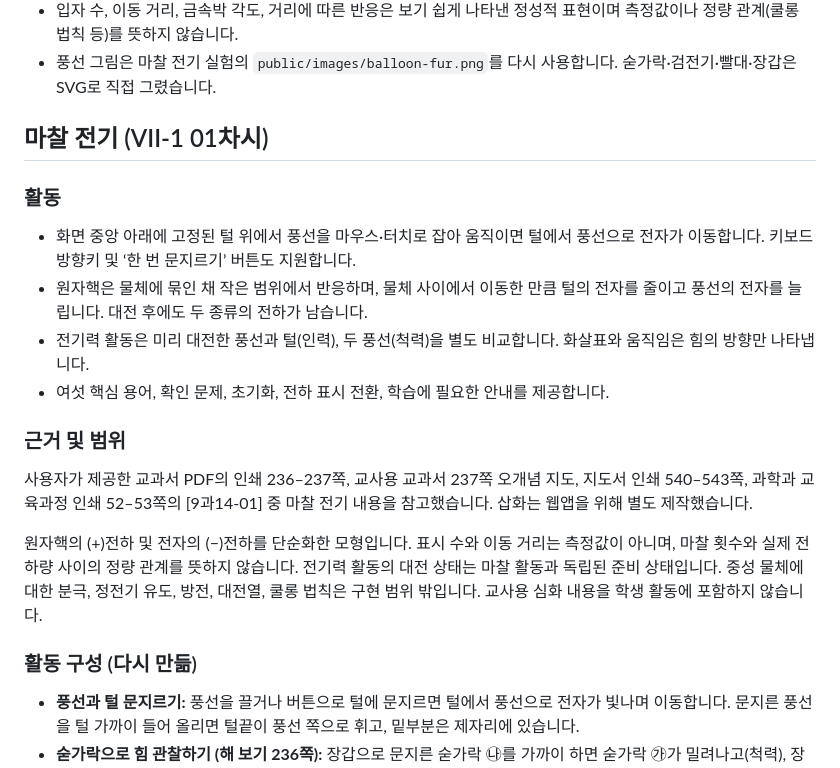
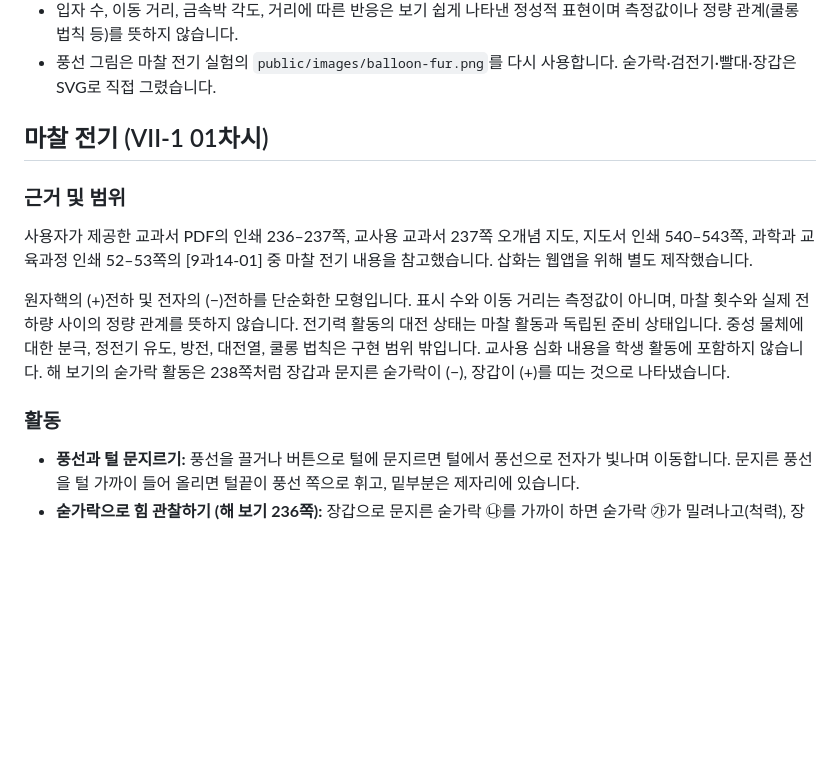
Before and after one commit to epicwnsgur/science-simulations, a Markdown page: README.md, the part around the change. Rendered like a GitHub page; blank space fills up the shorter version.

Commit message:
Remove outdated friction activity notes from README
Co-Authored-By: Claude Opus 5.5 <noreply@anthropic.com>
Claude-Session: https://claude.ai/code/session_01AJ43Qmuh2gG5qn7ZBemcjL

```diff
--- a/README.md
+++ b/README.md
@@ -79,20 +79,13 @@ CHROMIUM_PATH=/usr/bin/chromium npm run test:e2e
 
 ## 마찰 전기 (VII-1 01차시)
 
-### 활동
-
-- 화면 중앙 아래에 고정된 털 위에서 풍선을 마우스·터치로 잡아 움직이면 털에서 풍선으로 전자가 이동합니다. 키보드 방향키 및 ‘한 번 문지르기’ 버튼도 지원합니다.
-- 원자핵은 물체에 묶인 채 작은 범위에서 반응하며, 물체 사이에서 이동한 만큼 털의 전자를 줄이고 풍선의 전자를 늘립니다. 대전 후에도 두 종류의 전하가 남습니다.
-- 전기력 활동은 미리 대전한 풍선과 털(인력), 두 풍선(척력)을 별도 비교합니다. 화살표와 움직임은 힘의 방향만 나타냅니다.
-- 여섯 핵심 용어, 확인 문제, 초기화, 전하 표시 전환, 학습에 필요한 안내를 제공합니다.
-
 ### 근거 및 범위
 
 사용자가 제공한 교과서 PDF의 인쇄 236–237쪽, 교사용 교과서 237쪽 오개념 지도, 지도서 인쇄 540–543쪽, 과학과 교육과정 인쇄 52–53쪽의 [9과14-01] 중 마찰 전기 내용을 참고했습니다. 삽화는 웹앱을 위해 별도 제작했습니다.
 
-원자핵의 (+)전하 및 전자의 (−)전하를 단순화한 모형입니다. 표시 수와 이동 거리는 측정값이 아니며, 마찰 횟수와 실제 전하량 사이의 정량 관계를 뜻하지 않습니다. 전기력 활동의 대전 상태는 마찰 활동과 독립된 준비 상태입니다. 중성 물체에 대한 분극, 정전기 유도, 방전, 대전열, 쿨롱 법칙은 구현 범위 밖입니다. 교사용 심화 내용을 학생 활동에 포함하지 않습니다.
+원자핵의 (+)전하 및 전자의 (−)전하를 단순화한 모형입니다. 표시 수와 이동 거리는 측정값이 아니며, 마찰 횟수와 실제 전하량 사이의 정량 관계를 뜻하지 않습니다. 전기력 활동의 대전 상태는 마찰 활동과 독립된 준비 상태입니다. 중성 물체에 대한 분극, 정전기 유도, 방전, 대전열, 쿨롱 법칙은 구현 범위 밖입니다. 교사용 심화 내용을 학생 활동에 포함하지 않습니다. 해 보기의 숟가락 활동은 238쪽처럼 장갑과 문지른 숟가락이 (−), 장갑이 (+)를 띠는 것으로 나타냈습니다.
 
-### 활동 구성 (다시 만듦)
+### 활동
 
 - **풍선과 털 문지르기:** 풍선을 끌거나 버튼으로 털에 문지르면 털에서 풍선으로 전자가 빛나며 이동합니다. 문지른 풍선을 털 가까이 들어 올리면 털끝이 풍선 쪽으로 휘고, 밑부분은 제자리에 있습니다.
 - **숟가락으로 힘 관찰하기 (해 보기 236쪽):** 장갑으로 문지른 숟가락 ㉯를 가까이 하면 숟가락 ㉮가 밀려나고(척력), 장갑을 가까이 하면 끌려옵니다(인력). 숟가락 ㉮는 닿기 전에 멈춥니다.
```
